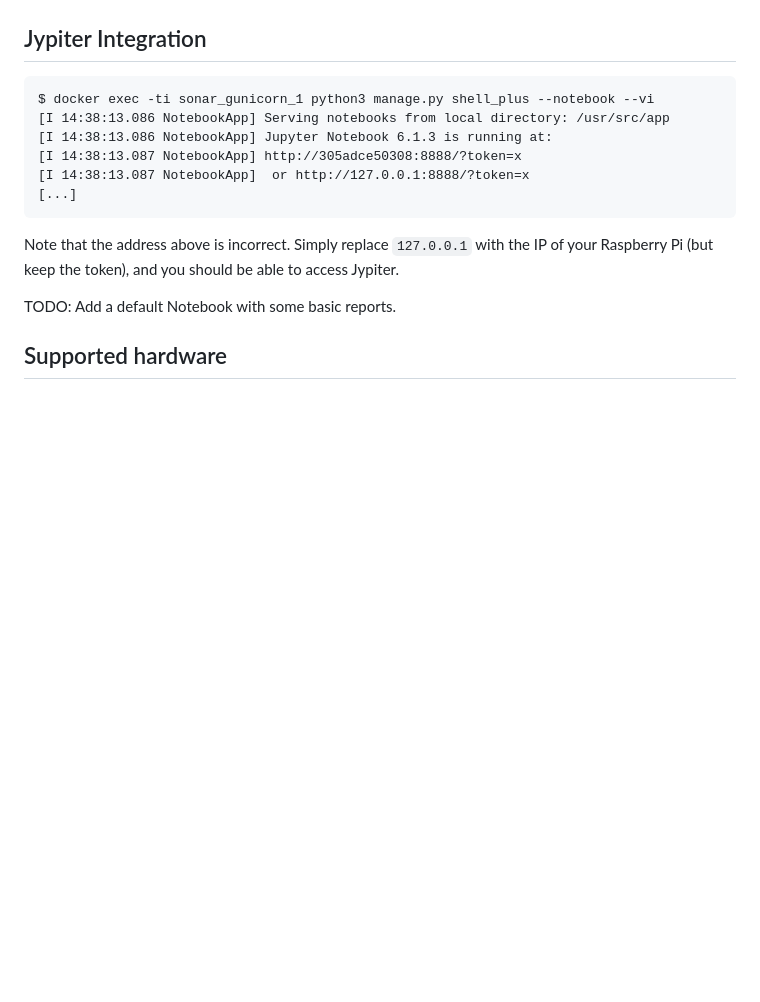
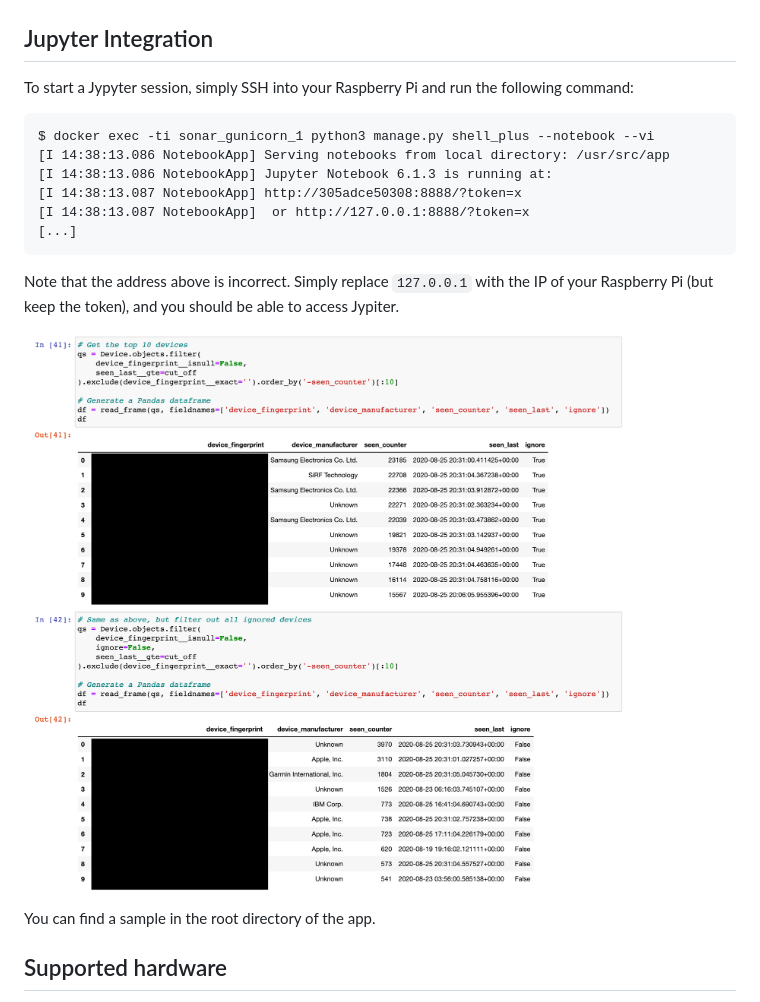
Before and after one commit to databat-io/sonar, a Markdown page: README.md, the part around the change. Rendered like a GitHub page; pictures changed too: img/jupyter.png (added); blank space fills up the shorter version.

Commit message:
Closes #40. Adds Jupyter notebook with example reports.

````diff
--- a/README.md
+++ b/README.md
@@ -40,7 +40,9 @@ All you need to do is to display the URL `/analytics/signage/`, which will be dy
 
 ![Digital Signage integration](/img/signage-integration.png?raw=true)
 
-## Jypiter Integration
+## Jupyter Integration
+
+To start a Jypyter session, simply SSH into your Raspberry Pi and run the following command:
 
 ```
 $ docker exec -ti sonar_gunicorn_1 python3 manage.py shell_plus --notebook --vi
@@ -52,8 +54,9 @@ $ docker exec -ti sonar_gunicorn_1 python3 manage.py shell_plus --notebook --vi
 ```
 Note that the address above is incorrect. Simply replace `127.0.0.1` with the IP of your Raspberry Pi (but keep the token), and you should be able to access Jypiter.
 
-TODO: Add a default Notebook with some basic reports.
+![Jupyter](/img/jupyter.png?raw=true)
 
+You can find a sample in the root directory of the app.
 
 ## Supported hardware
 
````
Also changed, not shown: 3 other files.
